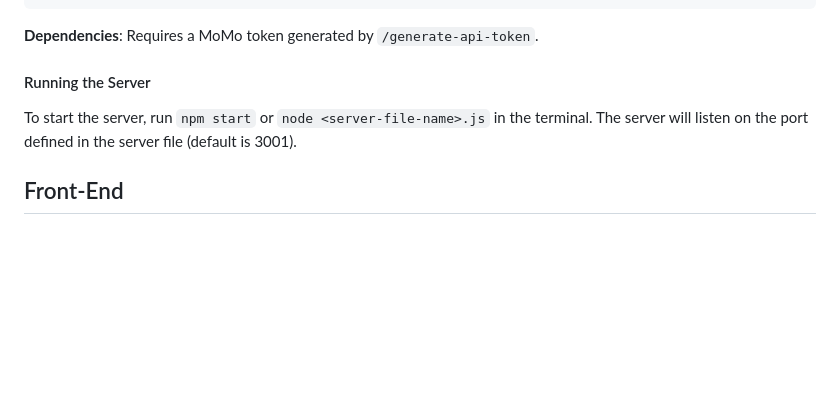
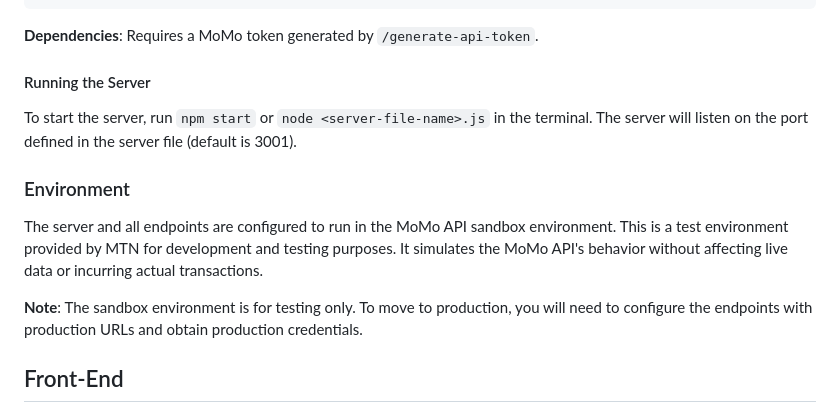
Before and after one commit to DerrickML/MTN-MoMo-API---Collection-Product, a Markdown page: README.md, the part around the change. GitHub-like rendering; blank space fills up the shorter version.

Commit message:
Added a note indicating endpoints are configured to run in the MoMo API sandbox environment. This is a test environment provided by MTN for development and testing purposes. It simulates the MoMo API's behavior without affecting live data or incurring actual transactions

```diff
--- a/README.md
+++ b/README.md
@@ -79,6 +79,12 @@ Sends a payment request to the MoMo API. This endpoint requires the total amount
 
 To start the server, run `npm start` or `node <server-file-name>.js` in the terminal. The server will listen on the port defined in the server file (default is 3001).
 
+### Environment
+
+The server and all endpoints are configured to run in the MoMo API sandbox environment. This is a test environment provided by MTN for development and testing purposes. It simulates the MoMo API's behavior without affecting live data or incurring actual transactions.
+
+**Note**: The sandbox environment is for testing only. To move to production, you will need to configure the endpoints with production URLs and obtain production credentials.
+
 ## Front-End
 
 The front-end is a simple HTML/CSS/JavaScript application for testing the payment process. It allows users to input the phone number and amount, then handles the full process: API user creation, user retrieval, API key retrieval, MoMo token generation, and finally, making the payment request.
```
